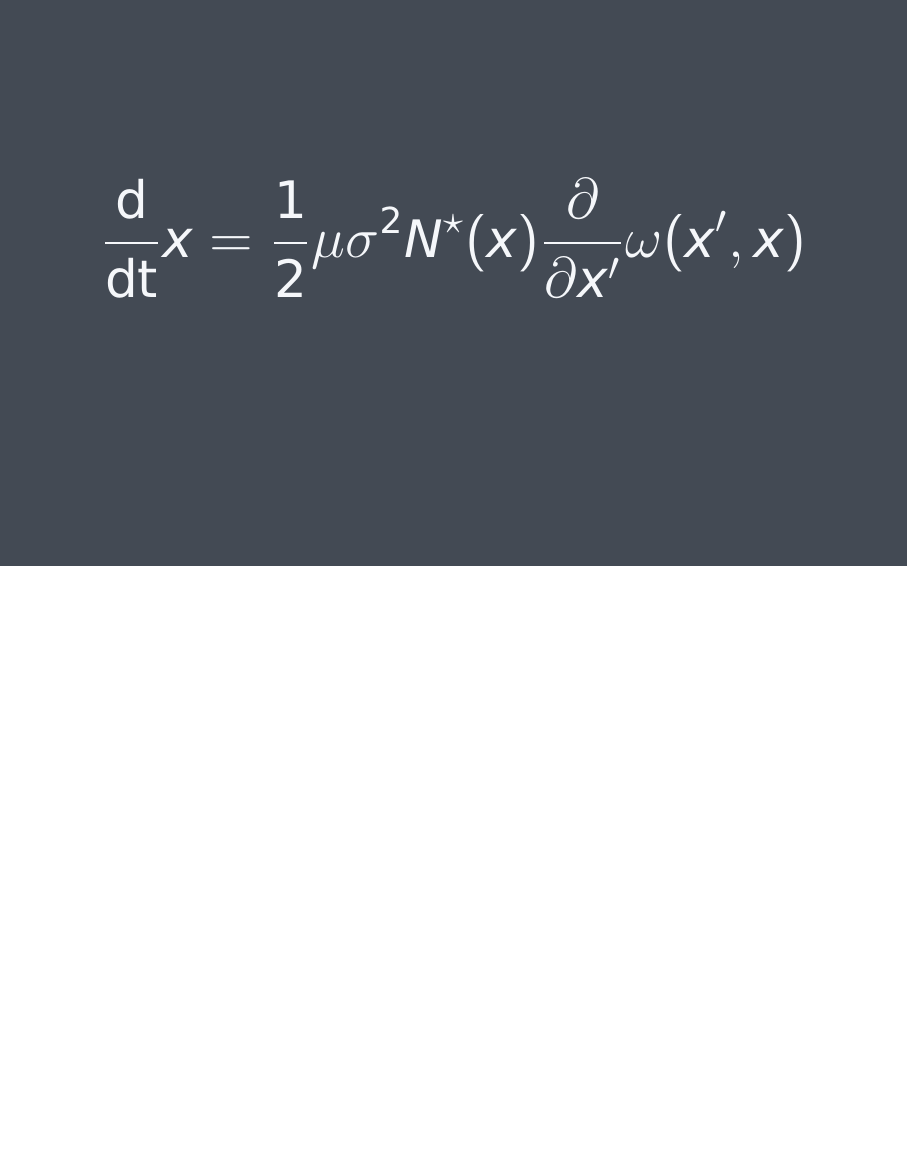
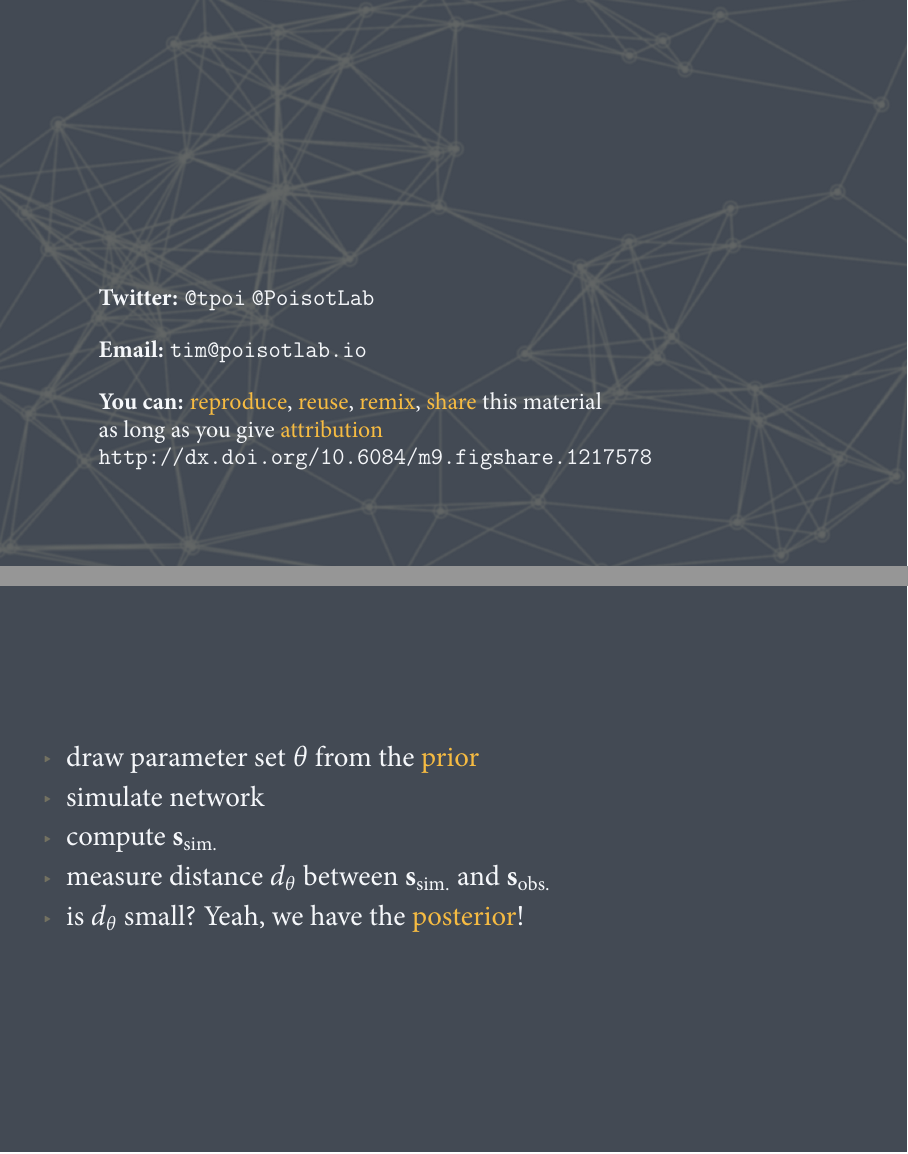
Before and after one commit to PoisotLab/talk_2014_bluefern, LaTeX slides (bf14.tex): page 5 of 29 before the commit and pages 2 and 26 of 35 after it, the two joined at a grey line, the shorter picture padded with empty space. The pictures show the PDF file slides_bf14.pdf that the author committed with the source.

Commit message:
Preparation of the Lincoln version

```diff
--- a/bf14.tex
+++ b/bf14.tex
@@ -54,6 +54,21 @@
 \begingroup
 \usebackgroundtemplate{\includegraphics[width=\paperwidth]{bg}}
 \maketitle
+
+\begin{frame}[b] % Open Science
+   \begin{beamercolorbox}[left, leftskip=.1\textwidth]{credits}
+      \small
+      \textbf{Twitter:} \texttt{@tpoi} \texttt{@PoisotLab}
+      \vskip 1em
+      \textbf{Email:} \texttt{tim@poisotlab.io}
+      \vskip 1em
+      \textbf{You can:} \alert{reproduce}, \alert{reuse}, \alert{remix}, \alert{share} this material\\
+      as long as you give \alert{attribution}\\
+      \texttt{http://dx.doi.org/10.6084/m9.figshare.1217578}
+   \end{beamercolorbox}
+   \vskip .1\textwidth
+\end{frame}
+
 \endgroup
 
 \begin{frame} % WTF are networks
@@ -404,6 +419,16 @@
   }
 \end{frame}
 
+\begin{frame} % ABC in more details
+   \begin{itemize}[<+->]
+      \item draw parameter set $\theta$ from the \alert{prior}
+      \item simulate network
+      \item compute $\mathbf{s}_{\text{sim.}}$
+      \item measure distance $d_\theta$ between $\mathbf{s}_{\text{sim.}}$ and $\mathbf{s}_{\text{obs.}}$
+      \item is $d_\theta$ small? Yeah, we have the \alert{posterior}!
+   \end{itemize}
+\end{frame}
+
 \begin{frame} % Example with one network (posteriors for p)
    \centering
    \begin{tikzpicture}[trim axis left, trim axis right]
```
Also changed, not shown: beamercolorthemeplab.sty (+1 -1 lines), beamerthemeplab.sty (+5 -4 lines), slides_bf14.pdf.
